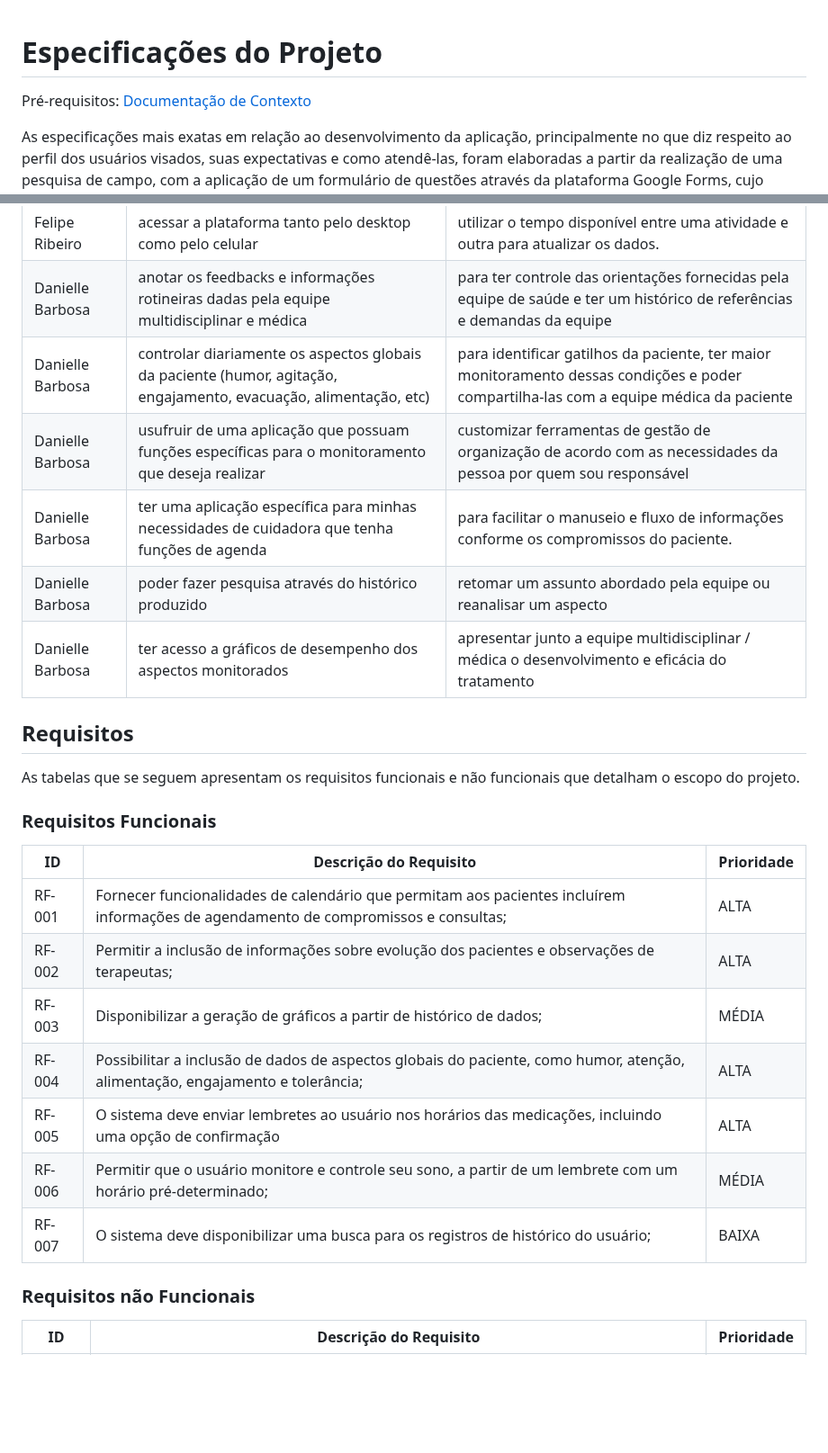
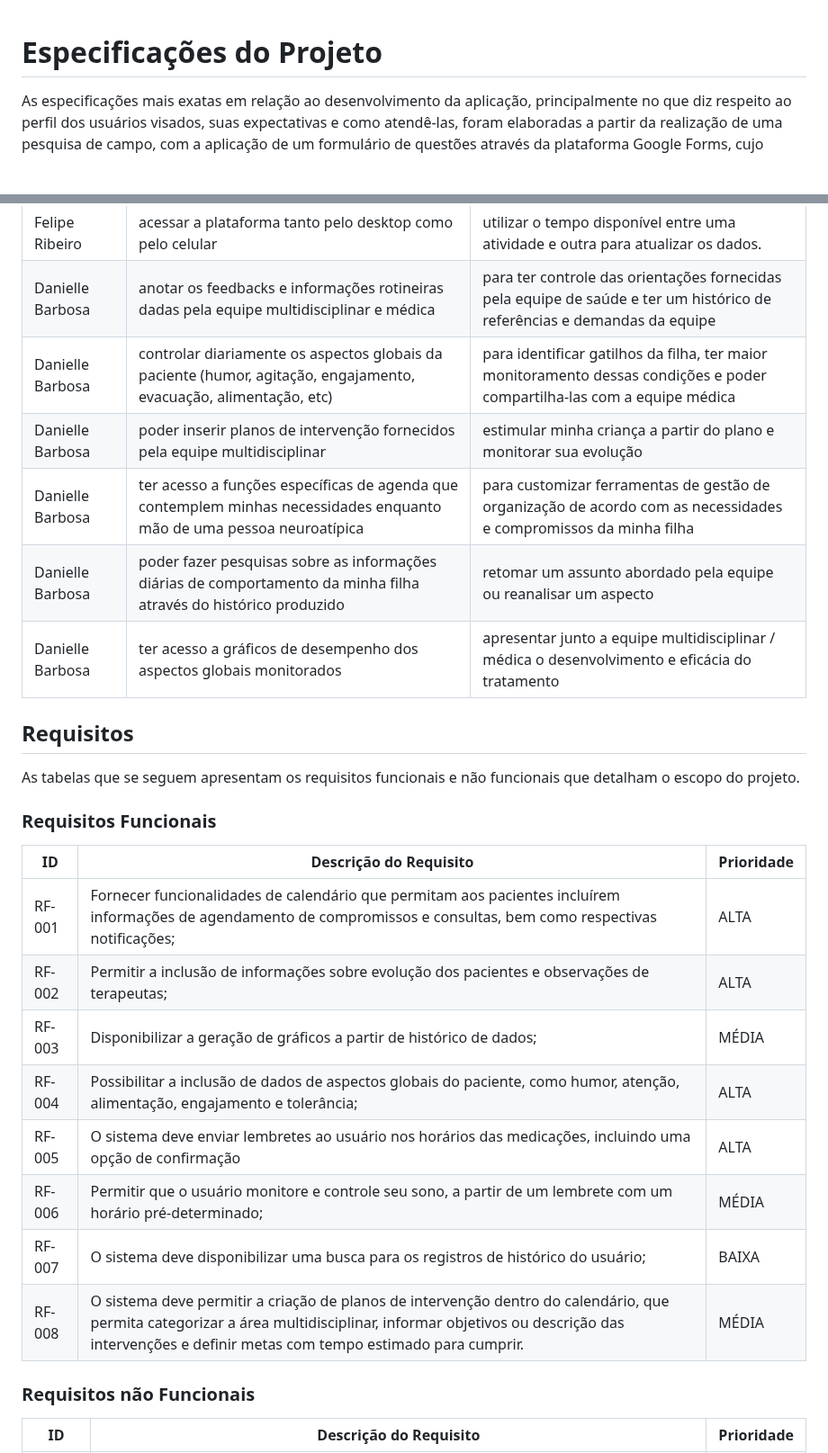
Before and after one commit to ICEI-PUC-Minas-PMV-ADS/E1-PROJ-WEB-T16-Time3-ProjDailyCare, a Markdown page: docs/02-Especificação do Projeto.md, 2 parts joined by grey strips. Shown at 90% size. GitHub-like rendering; blank space fills up the shorter version.

```diff
--- a/docs/02-Especificação do Projeto.md
+++ b/docs/02-Especificação do Projeto.md
@@ -1,6 +1,4 @@
 # Especificações do Projeto
-
-<span style="color:red">Pré-requisitos: <a href="1-Documentação de Contexto.md"> Documentação de Contexto</a></span>
 
 As especificações mais exatas em relação ao desenvolvimento da aplicação, principalmente no que diz respeito ao perfil dos usuários visados, suas expectativas e como atendê-las, foram elaboradas a partir da realização de uma pesquisa de campo, com a aplicação de um formulário de questões através da plataforma Google Forms, cujo público alvo foram pessoas neurodivergentes e pessoas responsáveis por indivíduos inclusos nesse grupo.
 
@@ -42,11 +40,11 @@ Conforme as vivências, dificuldades e desejos identificados a partir da pesquis
 |Felipe Ribeiro  | registrar mudanças de humor           | para monitorar os sintomas das mudanças de humor e comunicar ao terapeuta e ao médico.|
 |Felipe Ribeiro |acessar a plataforma tanto pelo desktop como pelo celular | utilizar o tempo disponível entre uma atividade e outra para atualizar os dados. |
 |Danielle Barbosa | anotar os feedbacks e informações rotineiras dadas pela equipe multidisciplinar e médica |para ter controle das orientações fornecidas pela equipe de saúde e ter um histórico de referências e demandas da equipe|
-|Danielle Barbosa      |controlar diariamente os aspectos globais da paciente (humor, agitação, engajamento, evacuação, alimentação, etc)|para identificar gatilhos da paciente, ter maior monitoramento dessas condições e poder compartilha-las com a equipe médica da paciente|
-|Danielle Barbosa  |usufruir de uma aplicação que possuam funções específicas para o monitoramento que deseja realizar|customizar ferramentas de gestão de organização de acordo com as necessidades da pessoa por quem sou responsável|
-|Danielle Barbosa      |ter uma aplicação específica para minhas necessidades de cuidadora que tenha funções de agenda| para facilitar o manuseio e fluxo de informações conforme os compromissos do paciente.|
-|Danielle Barbosa  |poder fazer pesquisa através do histórico produzido|retomar um assunto abordado pela equipe ou reanalisar um aspecto|
-|Danielle Barbosa       |ter acesso a gráficos de desempenho dos aspectos monitorados|apresentar junto a equipe multidisciplinar / médica o desenvolvimento e eficácia do tratamento|
+|Danielle Barbosa      |controlar diariamente os aspectos globais da paciente (humor, agitação, engajamento, evacuação, alimentação, etc)|para identificar gatilhos da filha, ter maior monitoramento dessas condições e poder compartilha-las com a equipe médica|
+|Danielle Barbosa  |poder inserir planos de intervenção fornecidos pela equipe multidisciplinar|estimular minha criança a partir do plano e monitorar sua evolução|
+|Danielle Barbosa      |ter acesso a funções específicas de agenda que contemplem minhas necessidades enquanto mão de uma pessoa neuroatípica|para customizar ferramentas de gestão de organização de acordo com as necessidades e compromissos da minha filha|
+|Danielle Barbosa  |poder fazer pesquisas sobre as informações diárias de comportamento da minha filha através do histórico produzido|retomar um assunto abordado pela equipe ou reanalisar um aspecto|
+|Danielle Barbosa       |ter acesso a gráficos de desempenho dos aspectos globais monitorados|apresentar junto a equipe multidisciplinar / médica o desenvolvimento e eficácia do tratamento|
 
 
 ## Requisitos
@@ -57,13 +55,14 @@ As tabelas que se seguem apresentam os requisitos funcionais e não funcionais q
 
 |ID    | Descrição do Requisito  | Prioridade |
 |------|-----------------------------------------|----|
-|RF-001|Fornecer funcionalidades de calendário que permitam aos pacientes incluírem informações de agendamento de compromissos e consultas;| ALTA|
+|RF-001|Fornecer funcionalidades de calendário que permitam aos pacientes incluírem informações de agendamento de compromissos e consultas, bem como respectivas notificações;|ALTA|
 |RF-002|Permitir a inclusão de informações sobre evolução dos pacientes e observações de terapeutas;|ALTA|
-|RF-003|Disponibilizar a geração de gráficos a partir de histórico de dados;| MÉDIA |
+|RF-003|Disponibilizar a geração de gráficos a partir de histórico de dados;|MÉDIA|
 |RF-004|Possibilitar a inclusão de dados de aspectos globais do paciente, como humor, atenção, alimentação, engajamento e tolerância;|ALTA|
 |RF-005|O sistema deve enviar lembretes ao usuário nos horários das medicações, incluindo uma opção de confirmação|ALTA|
-|RF-006|Permitir que o usuário monitore e controle seu sono, a partir de um lembrete com um horário pré-determinado;| MÉDIA |
+|RF-006|Permitir que o usuário monitore e controle seu sono, a partir de um lembrete com um horário pré-determinado;|MÉDIA|
 |RF-007|O sistema deve disponibilizar uma busca para os registros de histórico do usuário;|BAIXA|
+|RF-008|O sistema deve permitir a criação de planos de intervenção dentro do calendário, que permita categorizar a área multidisciplinar, informar objetivos ou descrição das intervenções e definir metas com tempo estimado para cumprir.|MÉDIA|
 
 
 
```
